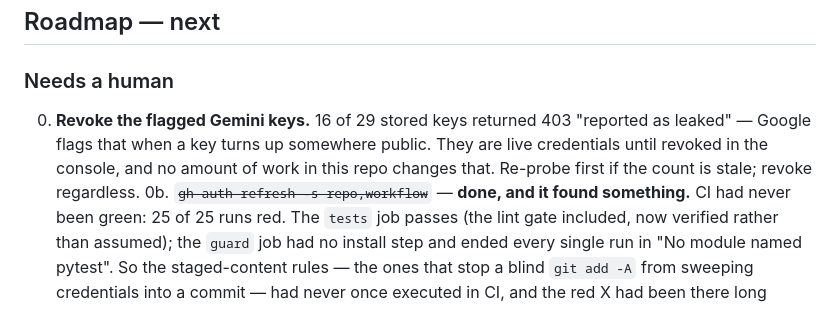
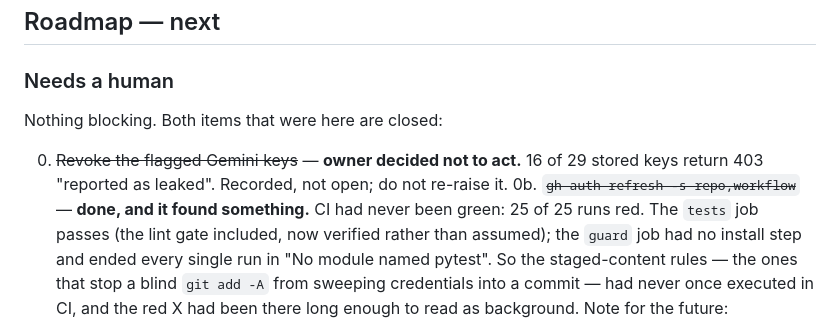
Before and after one commit to ilPez00/aion, a Markdown page: plan.md, the part around the change. Rendered like a GitHub page.

Commit message:
docs: close the two human-blocked roadmap items
CI auth is done and green. The Gemini key revocation is closed by owner
decision rather than by action — recorded so it is not raised again.

Co-Authored-By: Claude Opus 5 <noreply@anthropic.com>

```diff
--- a/plan.md
+++ b/plan.md
@@ -551,11 +551,11 @@ enables only Models / Tasks / Agent.
 
 ### Needs a human
 
-0. **Revoke the flagged Gemini keys.** 16 of 29 stored keys returned 403
-   "reported as leaked" — Google flags that when a key turns up somewhere
-   public. They are live credentials until revoked in the console, and no
-   amount of work in this repo changes that. Re-probe first if the count is
-   stale; revoke regardless.
+Nothing blocking. Both items that were here are closed:
+
+0. ~~Revoke the flagged Gemini keys~~ — **owner decided not to act.** 16 of 29
+   stored keys return 403 "reported as leaked". Recorded, not open; do not
+   re-raise it.
 0b. ~~`gh auth refresh -s repo,workflow`~~ — **done, and it found something.**
    CI had never been green: 25 of 25 runs red. The `tests` job passes (the
    lint gate included, now verified rather than assumed); the `guard` job had
```
